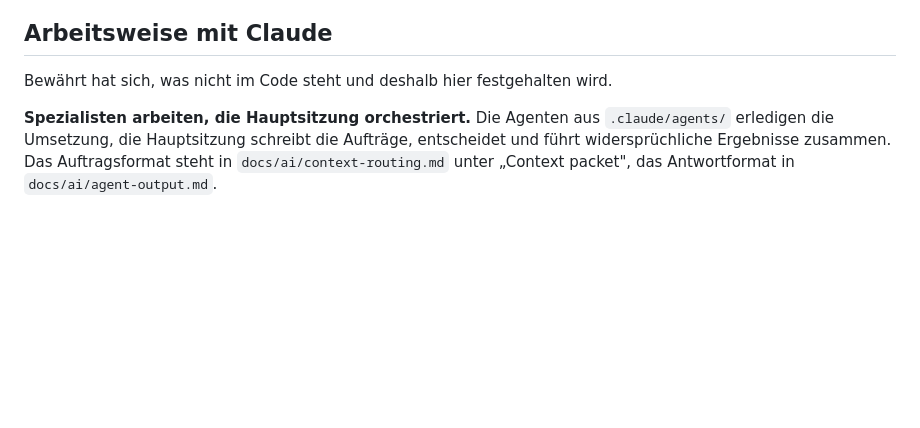
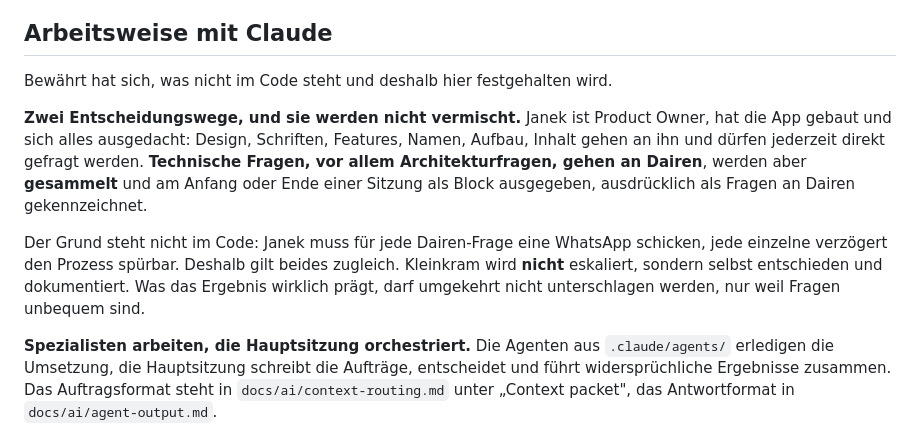
Before and after one commit to Daigon2/flutter-fact, a Markdown page: HANDOFF.md, the part around the change. GitHub-like rendering; blank space fills up the shorter version.

Commit message:
docs: Entscheidungswege in die Uebergabe aufnehmen
Zwei Wege, die nicht vermischt werden duerfen: Design, Features, Namen und
Inhalt an den Product Owner, technische und Architekturfragen gesammelt an
Dairen. Der Grund gehoert dazu, weil er nicht aus dem Code lesbar ist: jede
einzelne Dairen-Frage kostet eine WhatsApp und verzoegert. Kleinkram wird
deshalb selbst entschieden, nicht eskaliert.

Co-Authored-By: Claude Opus 5 <noreply@anthropic.com>

```diff
--- a/HANDOFF.md
+++ b/HANDOFF.md
@@ -705,6 +705,19 @@ weggedriftet ist.
 
 Bewährt hat sich, was nicht im Code steht und deshalb hier festgehalten wird.
 
+**Zwei Entscheidungswege, und sie werden nicht vermischt.** Janek ist Product
+Owner, hat die App gebaut und sich alles ausgedacht: Design, Schriften,
+Features, Namen, Aufbau, Inhalt gehen an ihn und dürfen jederzeit direkt
+gefragt werden. **Technische Fragen, vor allem Architekturfragen, gehen an
+Dairen**, werden aber **gesammelt** und am Anfang oder Ende einer Sitzung als
+Block ausgegeben, ausdrücklich als Fragen an Dairen gekennzeichnet.
+
+Der Grund steht nicht im Code: Janek muss für jede Dairen-Frage eine WhatsApp
+schicken, jede einzelne verzögert den Prozess spürbar. Deshalb gilt beides
+zugleich. Kleinkram wird **nicht** eskaliert, sondern selbst entschieden und
+dokumentiert. Was das Ergebnis wirklich prägt, darf umgekehrt nicht
+unterschlagen werden, nur weil Fragen unbequem sind.
+
 **Spezialisten arbeiten, die Hauptsitzung orchestriert.** Die Agenten aus
 `.claude/agents/` erledigen die Umsetzung, die Hauptsitzung schreibt die
 Aufträge, entscheidet und führt widersprüchliche Ergebnisse zusammen. Das
```
